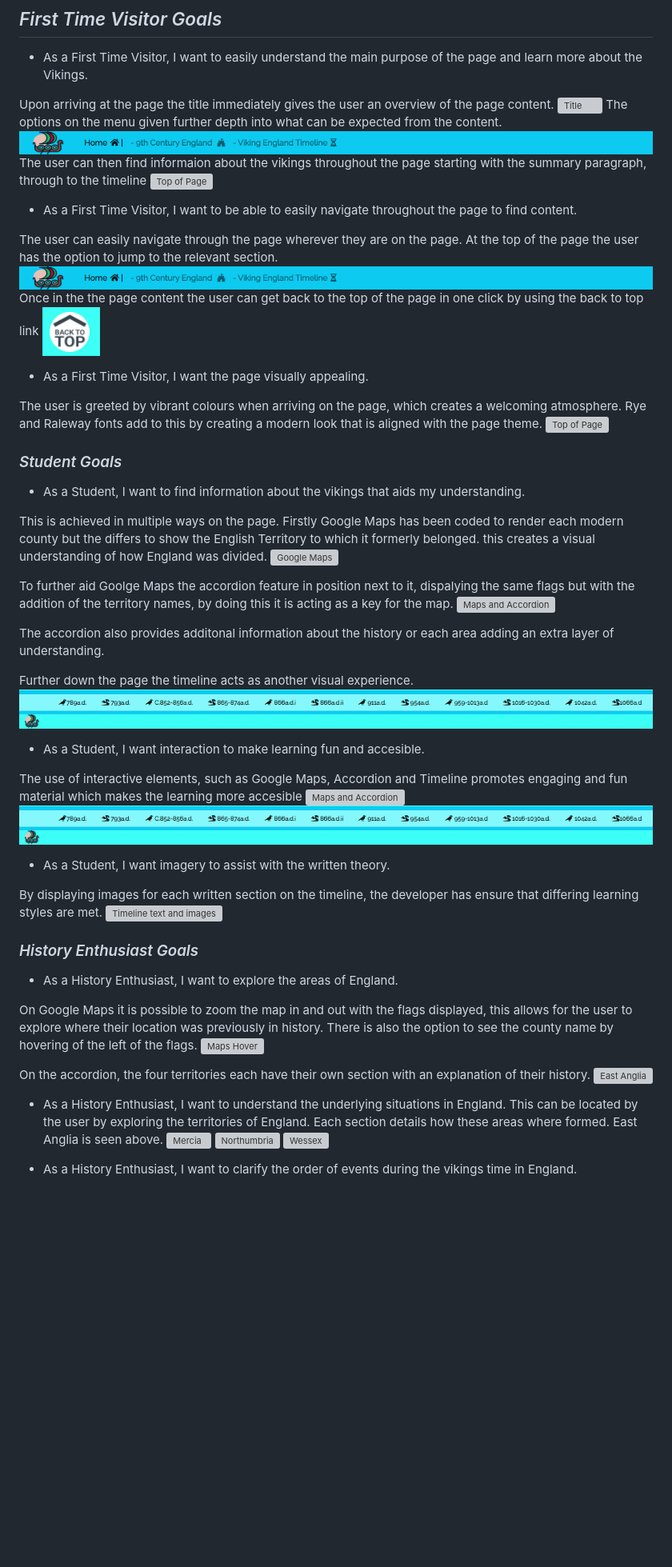
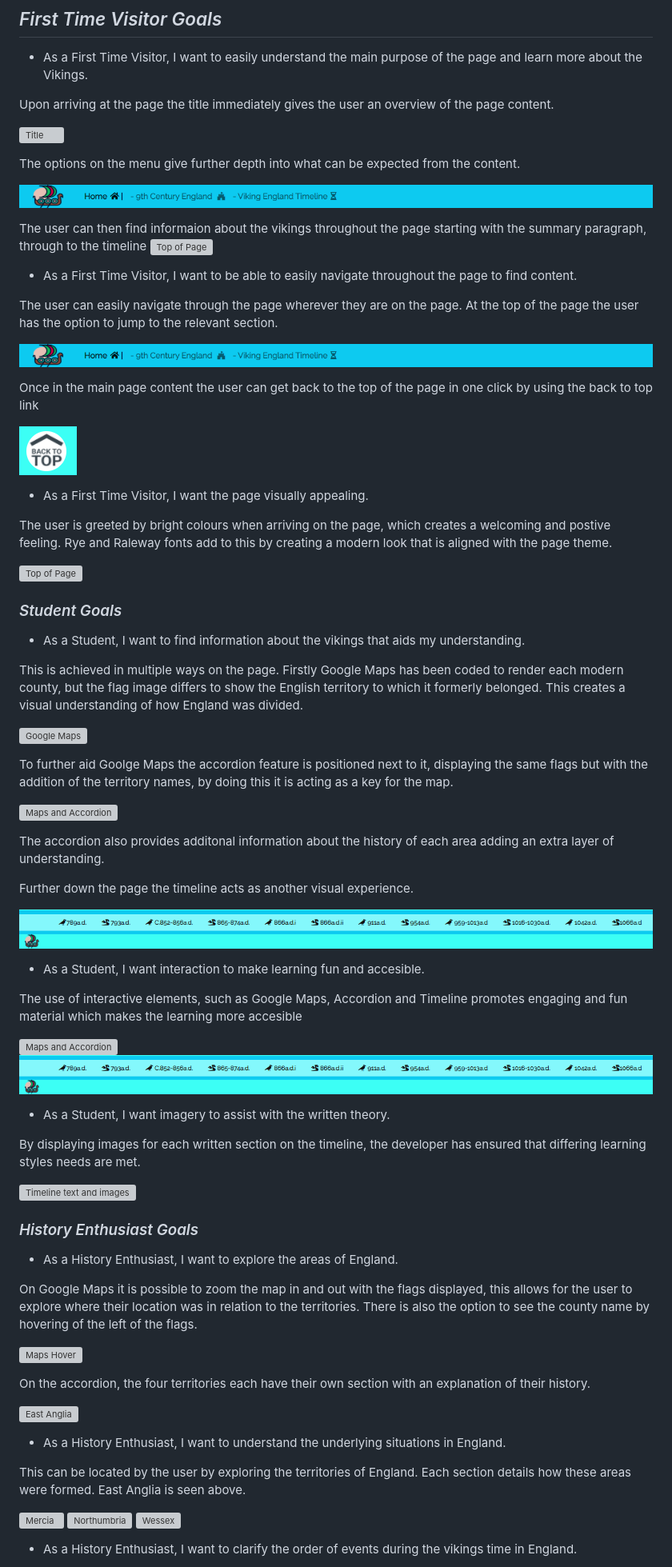
Before and after one commit to Code-Institute-Submissions/TJones305-Vikings_In_England_JuneResub, a Markdown page: README.md, the part around the change printed below. Shown: that part at 80% size. GitHub-like rendering; blank space fills up the shorter version; grey boxes are pictures that could not be loaded.

Commit message:
added CSS validation + tidied README.md

```diff
--- a/README.md
+++ b/README.md
@@ -102,9 +103,13 @@ The W3C Markup Validator and W3C CSS Validator Services were used to validate ev
 - As a First Time Visitor, I want to easily understand the main purpose of the page and learn more about the Vikings.
 
 Upon arriving at the page the title immediately gives the user an overview of the page content.
+
 ![Title](/assets/images/rm/title.png "Title")
-The options on the menu given further depth into what can be expected from the content.
+
+The options on the menu give further depth into what can be expected from the content.
+
 ![Navbar](/assets/images/rm/navbar.png "Navbar")
+
 The user can then find informaion about the vikings throughout the page starting with the summary paragraph, through to the timeline
 ![Top of Page](/assets/images/rm/top-of-page.png "Top of Page")
 
@@ -112,14 +117,18 @@ The user can then find informaion about the vikings throughout the page starting
 
 The user can easily navigate through the page wherever they are on the page.
 At the top of the page the user has the option to jump to the relevant section.
+
 ![Navbar](/assets/images/rm/navbar.png "Navbar")
-Once in the the page content the user can get back to the top of the page in one click by using the back to top link
+
+Once in the main page content the user can get back to the top of the page in one click by using the back to top link
+
 ![Back to top](/assets/images/rm/back-to-top.png "Back to Top")
 
 - As a First Time Visitor, I want the page visually appealing.
 
-The user is greeted by vibrant colours when arriving on the page, which creates a welcoming atmosphere.
+The user is greeted by bright colours when arriving on the page, which creates a welcoming and postive feeling.
 Rye and Raleway fonts add to this by creating a modern look that is aligned with the page theme.
+
 ![Top of Page](/assets/images/rm/top-of-page.png "Top of Page")
 
 ### *Student Goals*
@@ -127,43 +136,52 @@ Rye and Raleway fonts add to this by creating a modern look that is aligned with
 - As a Student, I want to find information about the vikings that aids my understanding.
 
 This is achieved in multiple ways on the page.
-Firstly Google Maps has been coded to render each modern county but the differs to show the English Territory to which it formerly belonged.
-this creates a visual understanding of how England was divided.
+Firstly Google Maps has been coded to render each modern county, but the flag image differs to show the English territory to which it formerly belonged.
+This creates a visual understanding of how England was divided.
+
 ![Google Maps](/assets/images/rm/google-maps.png "Google Maps")
 
-To further aid Goolge Maps the accordion feature in position next to it, dispalying the same flags but with the addition of the territory names, by doing this it is acting as a key for the map.
+To further aid Goolge Maps the accordion feature is positioned next to it, displaying the same flags but with the addition of the territory names, by doing this it is acting as a key for the map.
+
 ![Maps and Accordion](/assets/images/rm/map-and-accordion.png "Maps and Accordion")
 
-The accordion also provides additonal information about the history or each area adding an extra layer of understanding.
+The accordion also provides additonal information about the history of each area adding an extra layer of understanding.
 
 Further down the page the timeline acts as another visual experience.
+
 ![Timeline](/assets/images/rm/timeline.png "Timeline")
 
 - As a Student, I want interaction to make learning fun and accesible.
 
 The use of interactive elements, such as Google Maps, Accordion and Timeline promotes engaging and fun material which makes the learning more accesible
+
 ![Maps and Accordion](/assets/images/rm/map-and-accordion.png "Maps and Accordion")
 ![Timeline](/assets/images/rm/timeline.png "Timeline")
 
 - As a Student, I want imagery to assist with the written theory.
 
-By displaying images for each written section on the timeline, the developer has ensure that differing learning styles are met.
+By displaying images for each written section on the timeline, the developer has ensured that differing learning styles needs are met.
+
 ![Timeline text and images](/assets/images/rm/text-and-image.png "Timeline text and images")
 
 ### *History Enthusiast Goals*
 
 - As a History Enthusiast, I want to explore the areas of England.
 
-On Google Maps it is possible to zoom the map in and out with the flags displayed, this allows for the user to explore where their location was previously in history.
+On Google Maps it is possible to zoom the map in and out with the flags displayed, this allows for the user to explore where their location was in relation to the territories.
 There is also the option to see the county name by hovering of the left of the flags.
+
 ![Maps Hover](/assets/images/rm/hover-flag.png "Maps Hover")
 
 On the accordion, the four territories each have their own section with an explanation of their history.
+
 ![East Anglia](/assets/images/rm/accor-east.png "East Anglia")
 
 - As a History Enthusiast, I want to understand the underlying situations in England.
-This can be located by the user by exploring the territories of England. Each section details how these areas where formed.
+
+This can be located by the user by exploring the territories of England. Each section details how these areas were formed.
 East Anglia is seen above.
+
 ![Mercia](/assets/images/rm/accor-merc.png "Mercia")
 ![Northumbria](/assets/images/rm/accor-north.png "Northumbria")
 ![Wessex](/assets/images/rm/accor-wess.png "Wessex")
```
Also changed, not shown: other parts of README.md (+10 -7 lines), assets/images/rm/css-validator.png (added), 1 other file.
